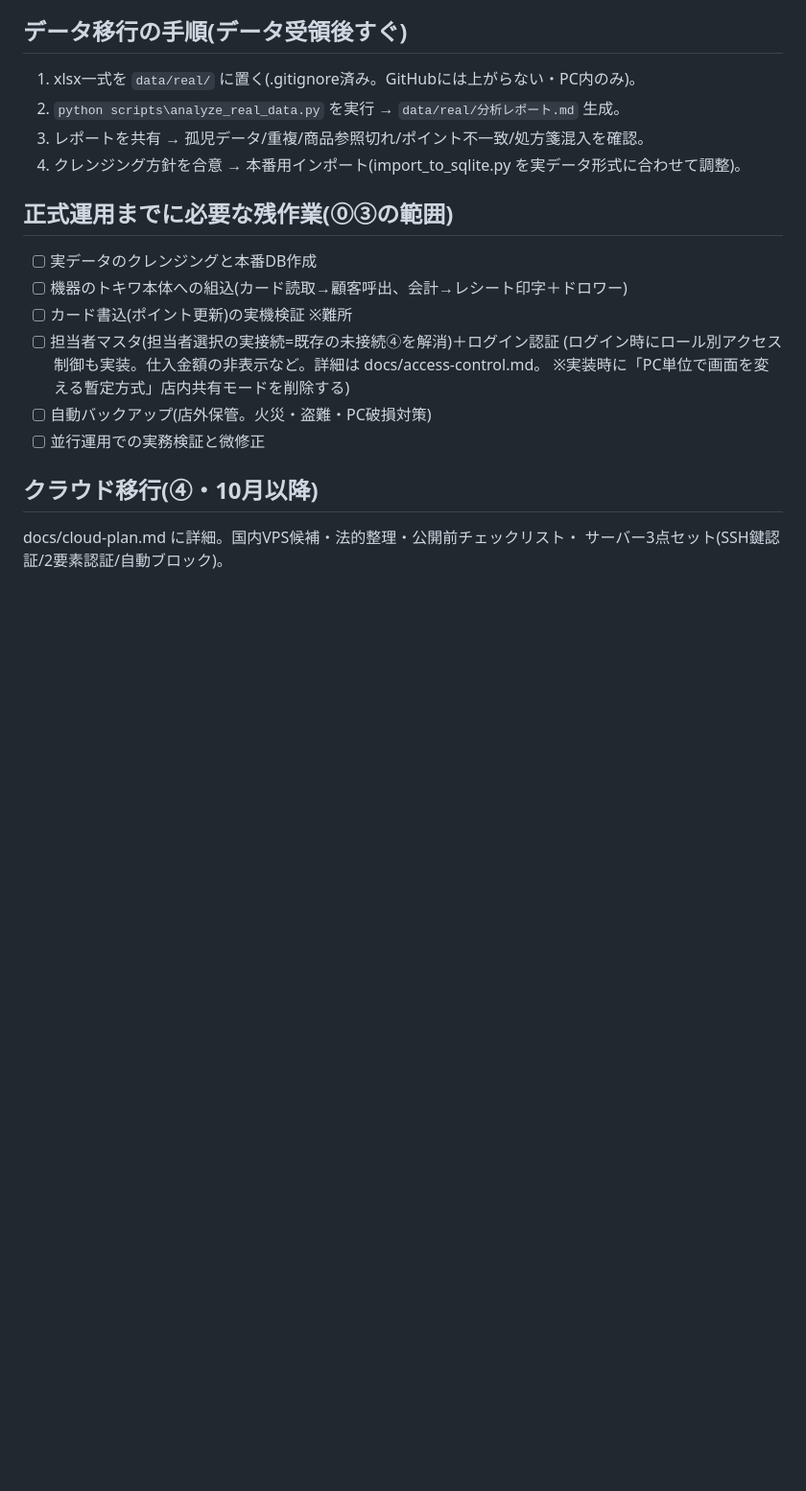
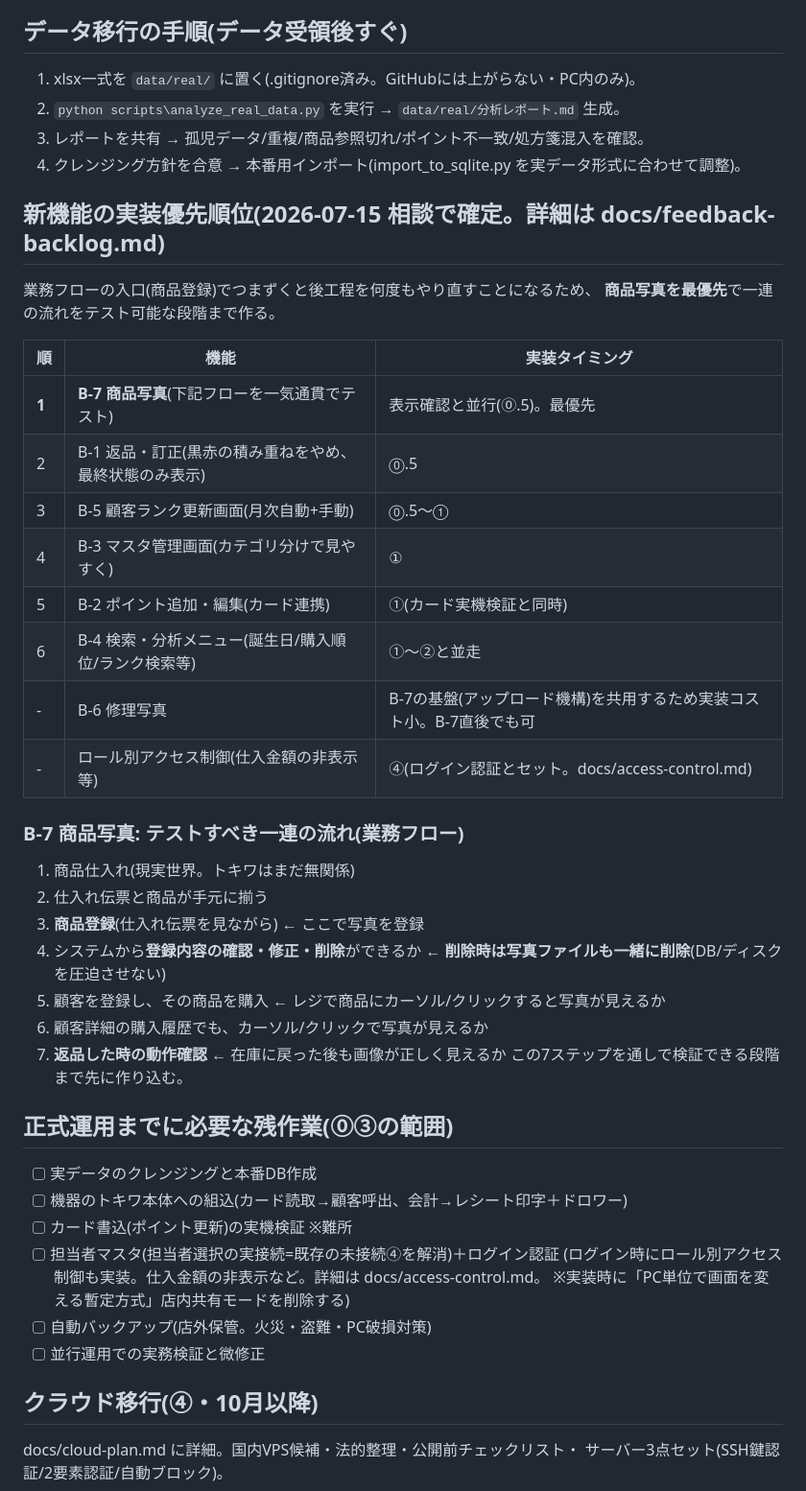
Before and after one commit to futomo32/Claude, a Markdown page: docs/roadmap.md, the part around one of its changes. Shown at 96% size. Rendered like a GitHub page; blank space fills up the shorter version.

Commit message:
新機能の実装優先順位を確定: 商品写真(B-7)を最優先に(商品登録という業務フローの入口のため)。ロードマップに反映

```diff
--- a/docs/roadmap.md
+++ b/docs/roadmap.md
@@ -30,6 +31,32 @@
 3. レポートを共有 → 孤児データ/重複/商品参照切れ/ポイント不一致/処方箋混入を確認。
 4. クレンジング方針を合意 → 本番用インポート(import_to_sqlite.py を実データ形式に合わせて調整)。
 
+## 新機能の実装優先順位(2026-07-15 相談で確定。詳細は docs/feedback-backlog.md)
+業務フローの入口(商品登録)でつまずくと後工程を何度もやり直すことになるため、
+**商品写真を最優先**で一連の流れをテスト可能な段階まで作る。
+
+| 順 | 機能 | 実装タイミング |
+|---|---|---|
+| **1** | **B-7 商品写真**(下記フローを一気通貫でテスト) | 表示確認と並行(⓪.5)。最優先 |
+| 2 | B-1 返品・訂正(黒赤の積み重ねをやめ、最終状態のみ表示) | ⓪.5 |
+| 3 | B-5 顧客ランク更新画面(月次自動+手動) | ⓪.5〜① |
+| 4 | B-3 マスタ管理画面(カテゴリ分けで見やすく) | ① |
+| 5 | B-2 ポイント追加・編集(カード連携) | ①(カード実機検証と同時) |
+| 6 | B-4 検索・分析メニュー(誕生日/購入順位/ランク検索等) | ①〜②と並走 |
+| - | B-6 修理写真 | B-7の基盤(アップロード機構)を共用するため実装コスト小。B-7直後でも可 |
+| - | ロール別アクセス制御(仕入金額の非表示等) | ④(ログイン認証とセット。docs/access-control.md) |
+
+### B-7 商品写真: テストすべき一連の流れ(業務フロー)
+1. 商品仕入れ(現実世界。トキワはまだ無関係)
+2. 仕入れ伝票と商品が手元に揃う
+3. **商品登録**(仕入れ伝票を見ながら) ← ここで写真を登録
+4. システムから**登録内容の確認・修正・削除**ができるか
+   ← **削除時は写真ファイルも一緒に削除**(DB/ディスクを圧迫させない)
+5. 顧客を登録し、その商品を購入 ← レジで商品にカーソル/クリックすると写真が見えるか
+6. 顧客詳細の購入履歴でも、カーソル/クリックで写真が見えるか
+7. **返品した時の動作確認** ← 在庫に戻った後も画像が正しく見えるか
+この7ステップを通しで検証できる段階まで先に作り込む。
+
 ## 正式運用までに必要な残作業(⓪③の範囲)
 - [ ] 実データのクレンジングと本番DB作成
 - [ ] 機器のトキワ本体への組込(カード読取→顧客呼出、会計→レシート印字＋ドロワー)
```
Also changed, not shown: other parts of docs/roadmap.md (+3 -2 lines), docs/feedback-backlog.md (+26 -10 lines).
